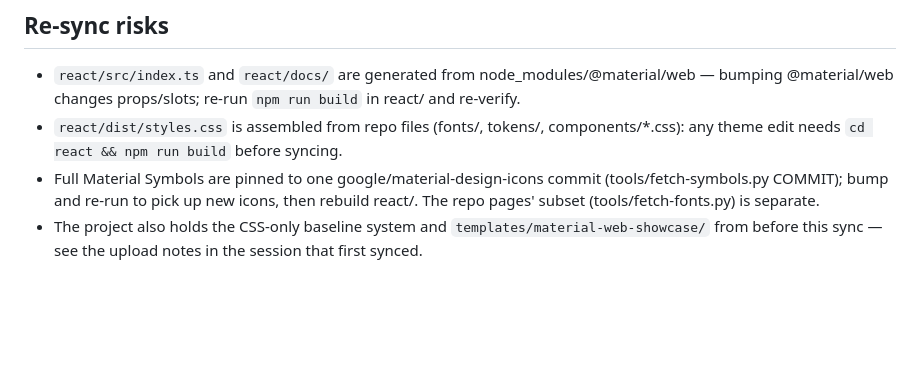
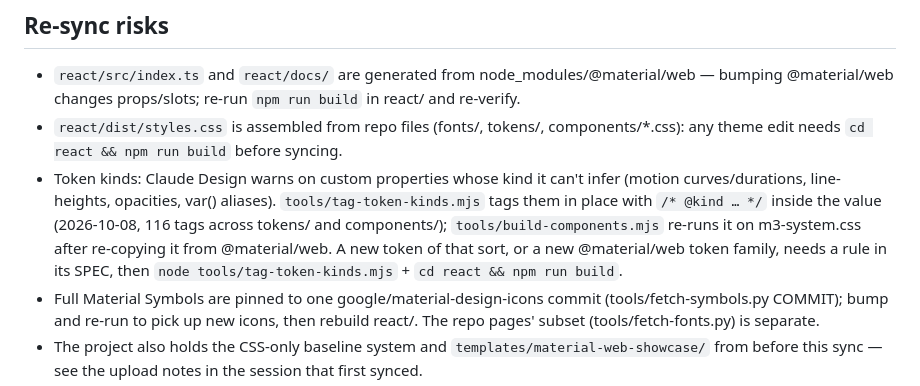
Before and after one commit to MindmatterSolutions/material3-design-system, a Markdown page: .design-sync/NOTES.md, the part around the change. GitHub-like rendering; blank space fills up the shorter version.

Commit message:
Note the token-kind tagger for future design syncs
Co-Authored-By: Claude Opus 5.5 <noreply@anthropic.com>
Claude-Session: https://claude.ai/code/session_01Du9boWvLCvkPPSR5FAe52s

```diff
--- a/.design-sync/NOTES.md
+++ b/.design-sync/NOTES.md
@@ -41,6 +41,7 @@ run the converter from the repo root.
 ## Re-sync risks
 - `react/src/index.ts` and `react/docs/` are generated from node_modules/@material/web — bumping @material/web changes props/slots; re-run `npm run build` in react/ and re-verify.
 - `react/dist/styles.css` is assembled from repo files (fonts/, tokens/, components/*.css): any theme edit needs `cd react && npm run build` before syncing.
+- Token kinds: Claude Design warns on custom properties whose kind it can't infer (motion curves/durations, line-heights, opacities, var() aliases). `tools/tag-token-kinds.mjs` tags them in place with `/* @kind … */` inside the value (2026-10-08, 116 tags across tokens/ and components/); `tools/build-components.mjs` re-runs it on m3-system.css after re-copying it from @material/web. A new token of that sort, or a new @material/web token family, needs a rule in its SPEC, then `node tools/tag-token-kinds.mjs` + `cd react && npm run build`.
 - Full Material Symbols are pinned to one google/material-design-icons commit (tools/fetch-symbols.py COMMIT); bump and re-run to pick up new icons, then rebuild react/. The repo pages' subset (tools/fetch-fonts.py) is separate.
 - The project also holds the CSS-only baseline system and `templates/material-web-showcase/` from before this sync — see the upload notes in the session that first synced.
 - First sync (2026-10-05) went into the existing "Material 3 Expressive" project (re-adopted on the user's ask). The CSS-only baseline pages that project held (components/*.html, foundations/, templates/app, tokens/*.css, readme.md, theme.json, thumbnail.html) were deleted with the user's OK — the baseline lives on in the repo under baseline/. `templates/material-web-showcase/` is a separately uploaded static page (tools/stage-claude-design.mjs), not part of the sync; re-stage it by hand when the theme changes.
```
